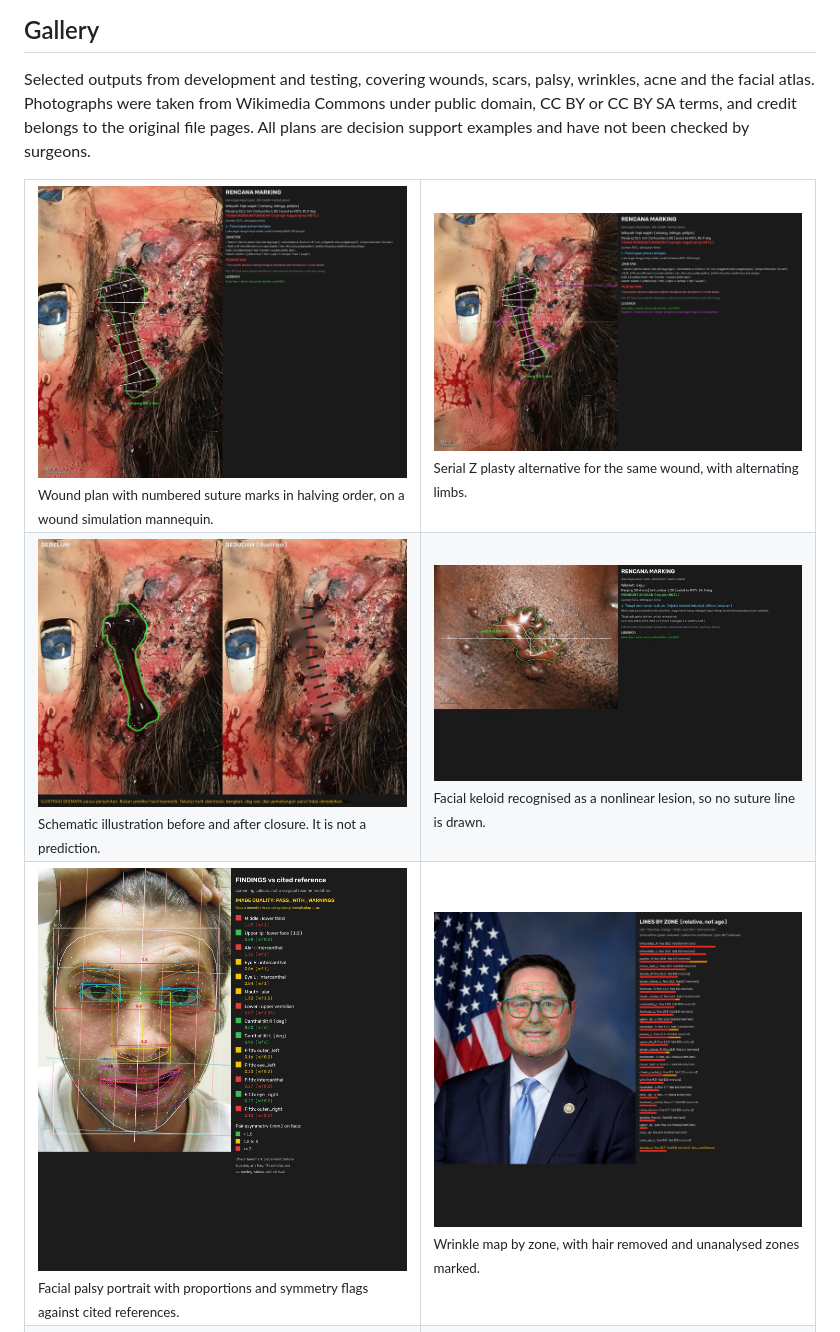
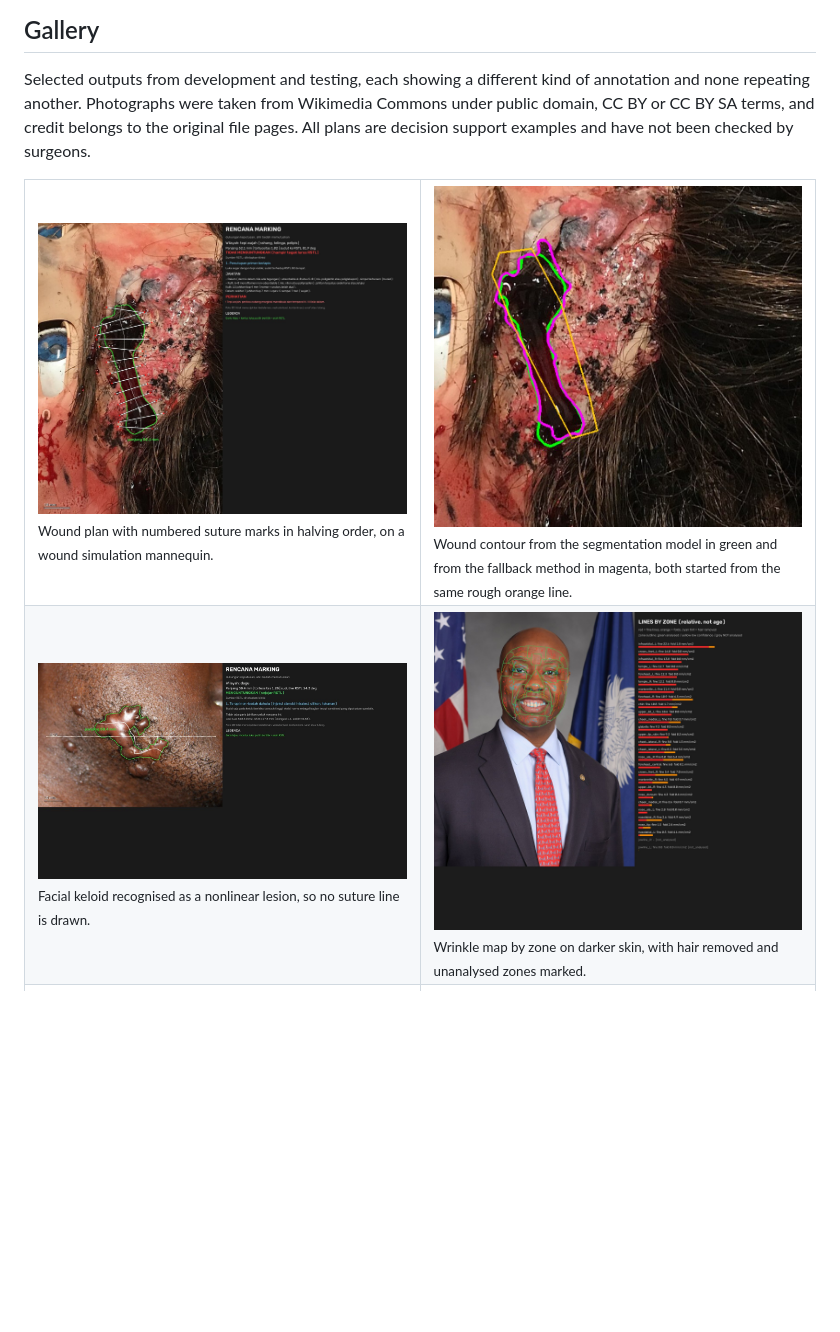
Before and after one commit to sharing-123/facial-plastic-surgery-planner, a Markdown page: README.md, the part around the change. Rendered like a GitHub page; pictures changed too: assets/gallery/closure_illustration.jpg (deleted), assets/gallery/contour_sam_vs_grabcut.jpg (added), assets/gallery/palsy_symmetry.jpg (deleted); blank space fills up the shorter version.

Commit message:
Gallery: keep one example per annotation type

```diff
--- a/README.md
+++ b/README.md
@@ -61,20 +61,16 @@ A fibrosis signature of 23 collagen, growth factor and matrix genes recovered ex
 
 ## Gallery
 
-Selected outputs from development and testing, covering wounds, scars, palsy, wrinkles, acne and the facial atlas. Photographs were taken from Wikimedia Commons under public domain, CC BY or CC BY SA terms, and credit belongs to the original file pages. All plans are decision support examples and have not been checked by surgeons.
+Selected outputs from development and testing, each showing a different kind of annotation and none repeating another. Photographs were taken from Wikimedia Commons under public domain, CC BY or CC BY SA terms, and credit belongs to the original file pages. All plans are decision support examples and have not been checked by surgeons.
 
 <table>
   <tr>
     <td width="50%" valign="top"><img src="assets/gallery/wound_suture_plan.jpg" width="100%" alt="Wound plan with numbered suture marks in halving order, on a wound simulation mannequin."><br><sub>Wound plan with numbered suture marks in halving order, on a wound simulation mannequin.</sub></td>
-    <td width="50%" valign="top"><img src="assets/gallery/serial_z_plasty.jpg" width="100%" alt="Serial Z plasty alternative for the same wound, with alternating limbs."><br><sub>Serial Z plasty alternative for the same wound, with alternating limbs.</sub></td>
+    <td width="50%" valign="top"><img src="assets/gallery/contour_sam_vs_grabcut.jpg" width="100%" alt="Wound contour from the segmentation model in green and from the fallback method in magenta, both started from the same rough orange line."><br><sub>Wound contour from the segmentation model in green and from the fallback method in magenta, both started from the same rough orange line.</sub></td>
   </tr>
   <tr>
-    <td width="50%" valign="top"><img src="assets/gallery/closure_illustration.jpg" width="100%" alt="Schematic illustration before and after closure. It is not a prediction."><br><sub>Schematic illustration before and after closure. It is not a prediction.</sub></td>
     <td width="50%" valign="top"><img src="assets/gallery/keloid_nonlinear.jpg" width="100%" alt="Facial keloid recognised as a nonlinear lesion, so no suture line is drawn."><br><sub>Facial keloid recognised as a nonlinear lesion, so no suture line is drawn.</sub></td>
-  </tr>
-  <tr>
-    <td width="50%" valign="top"><img src="assets/gallery/palsy_symmetry.jpg" width="100%" alt="Facial palsy portrait with proportions and symmetry flags against cited references."><br><sub>Facial palsy portrait with proportions and symmetry flags against cited references.</sub></td>
-    <td width="50%" valign="top"><img src="assets/gallery/wrinkle_map.jpg" width="100%" alt="Wrinkle map by zone, with hair removed and unanalysed zones marked."><br><sub>Wrinkle map by zone, with hair removed and unanalysed zones marked.</sub></td>
+    <td width="50%" valign="top"><img src="assets/gallery/wrinkle_map.jpg" width="100%" alt="Wrinkle map by zone on darker skin, with hair removed and unanalysed zones marked."><br><sub>Wrinkle map by zone on darker skin, with hair removed and unanalysed zones marked.</sub></td>
   </tr>
   <tr>
     <td width="50%" valign="top"><img src="assets/gallery/acne_candidates.jpg" width="100%" alt="Colour based acne lesion candidates, to be confirmed by the clinician."><br><sub>Colour based acne lesion candidates, to be confirmed by the clinician.</sub></td>
```
